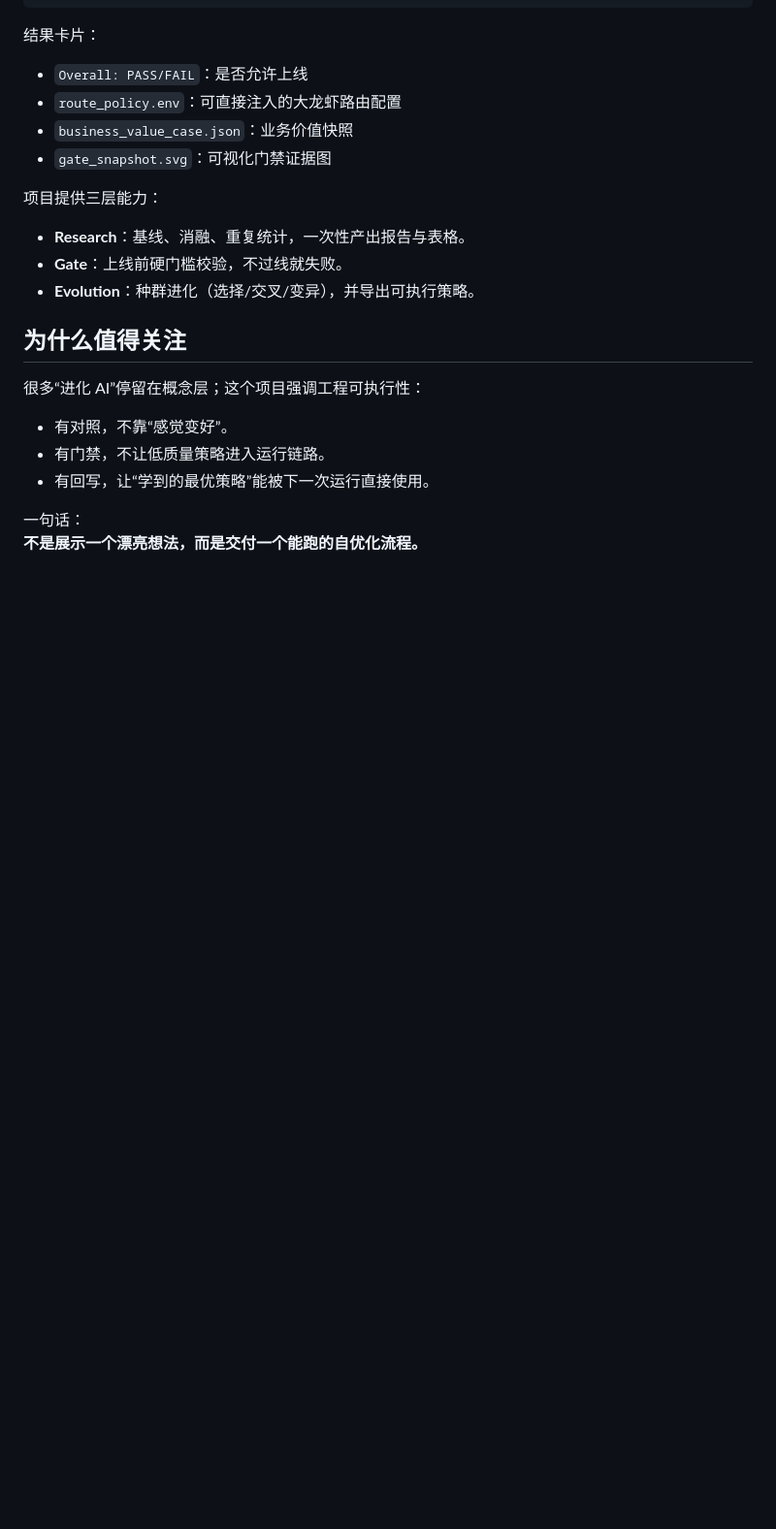
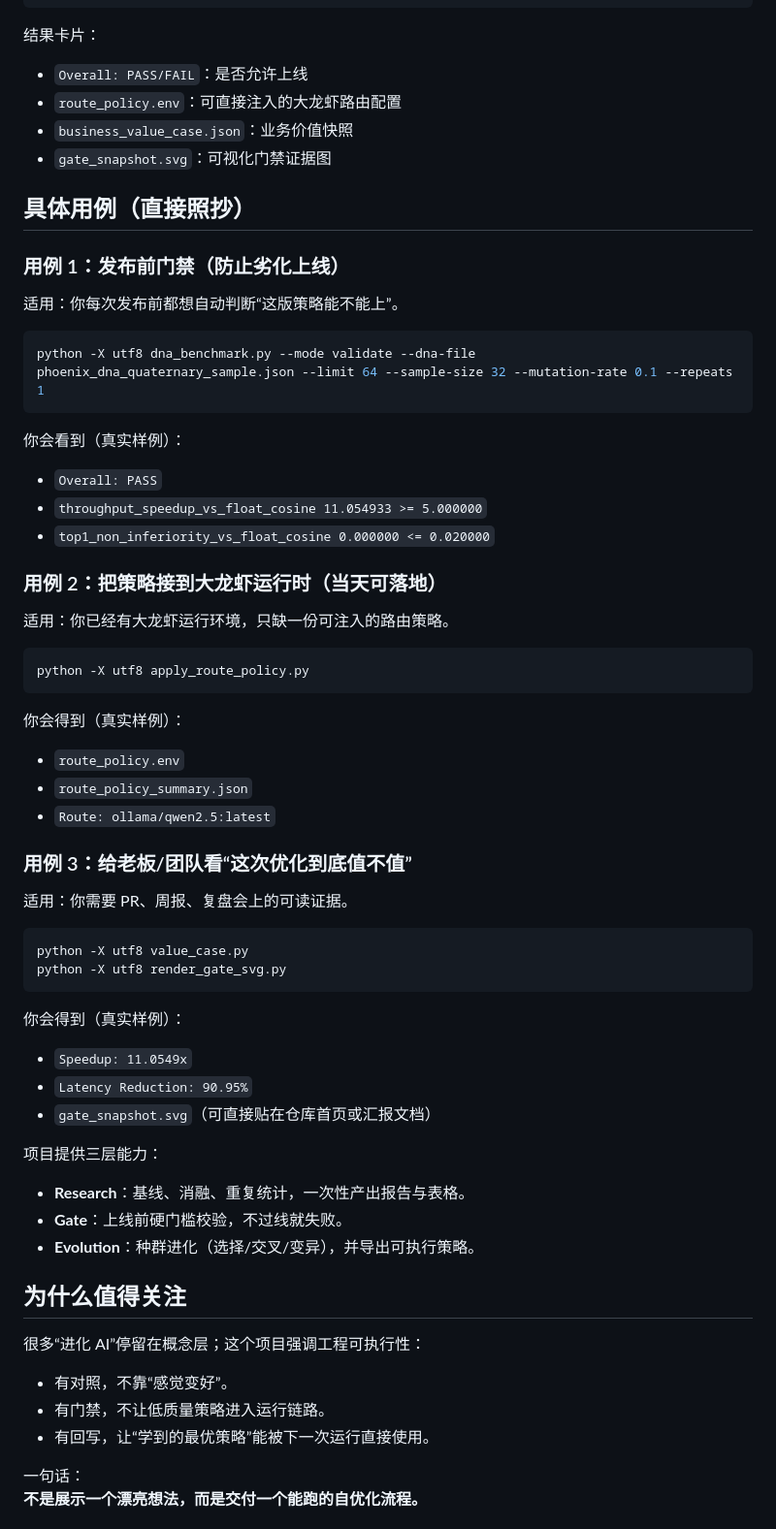
Before and after one commit to hipcn/phoenix-dna4-evolution, a Markdown page: README.md, the part around the change. Shown at 97% size. Drawn GitHub-style; blank space fills up the shorter version.

Commit message:
docs(phoenixdna): add concrete copy-paste use cases with real sample outputs

````diff
--- a/README.md
+++ b/README.md
@@ -32,6 +32,48 @@ python -X utf8 dna_benchmark.py --mode validate --dna-file phoenix_dna_quaternar
 - `route_policy.env`：可直接注入的大龙虾路由配置
 - `business_value_case.json`：业务价值快照
 - `gate_snapshot.svg`：可视化门禁证据图
+
+## 具体用例（直接照抄）
+
+### 用例 1：发布前门禁（防止劣化上线）
+
+适用：你每次发布前都想自动判断“这版策略能不能上”。
+
+```bash
+python -X utf8 dna_benchmark.py --mode validate --dna-file phoenix_dna_quaternary_sample.json --limit 64 --sample-size 32 --mutation-rate 0.1 --repeats 1
+```
+
+你会看到（真实样例）：
+- `Overall: PASS`
+- `throughput_speedup_vs_float_cosine 11.054933 >= 5.000000`
+- `top1_non_inferiority_vs_float_cosine 0.000000 <= 0.020000`
+
+### 用例 2：把策略接到大龙虾运行时（当天可落地）
+
+适用：你已经有大龙虾运行环境，只缺一份可注入的路由策略。
+
+```bash
+python -X utf8 apply_route_policy.py
+```
+
+你会得到（真实样例）：
+- `route_policy.env`
+- `route_policy_summary.json`
+- `Route: ollama/qwen2.5:latest`
+
+### 用例 3：给老板/团队看“这次优化到底值不值”
+
+适用：你需要 PR、周报、复盘会上的可读证据。
+
+```bash
+python -X utf8 value_case.py
+python -X utf8 render_gate_svg.py
+```
+
+你会得到（真实样例）：
+- `Speedup: 11.0549x`
+- `Latency Reduction: 90.95%`
+- `gate_snapshot.svg`（可直接贴在仓库首页或汇报文档）
 
 项目提供三层能力：
 - **Research**：基线、消融、重复统计，一次性产出报告与表格。
````
Also changed, not shown: README_EN.md (+42 -0 lines).
